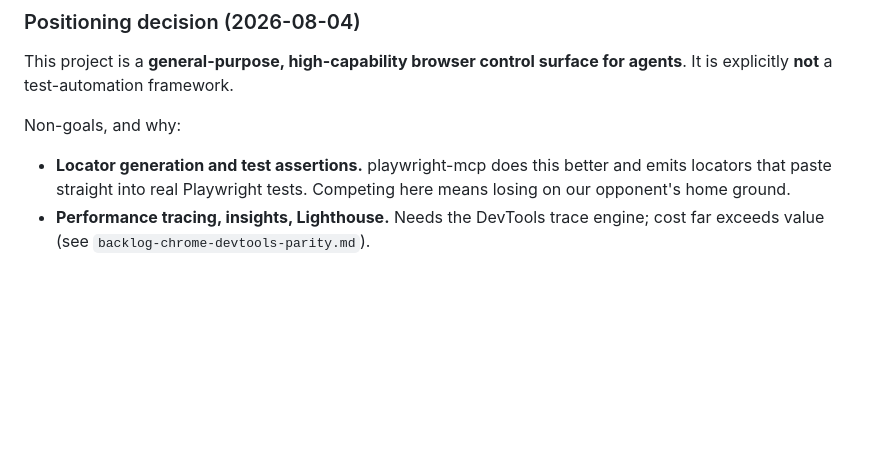
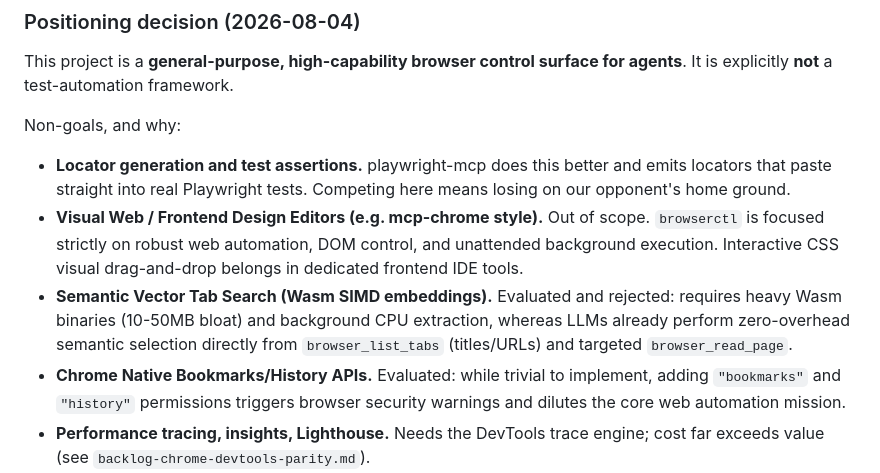
Before and after one commit to nguyenvanhuy0612/browserctl, a Markdown page: docs/prior-art.md, the part around the change. Drawn GitHub-style; blank space fills up the shorter version.

Commit message:
docs(prior-art): document frontend editor non-goal and trade-off evaluations

```diff
--- a/docs/prior-art.md
+++ b/docs/prior-art.md
@@ -299,6 +299,16 @@ Non-goals, and why:
 - **Locator generation and test assertions.** playwright-mcp does this better and
   emits locators that paste straight into real Playwright tests. Competing here
   means losing on our opponent's home ground.
+- **Visual Web / Frontend Design Editors (e.g. mcp-chrome style).** Out of scope.
+  `browserctl` is focused strictly on robust web automation, DOM control, and unattended
+  background execution. Interactive CSS visual drag-and-drop belongs in dedicated frontend IDE tools.
+- **Semantic Vector Tab Search (Wasm SIMD embeddings).** Evaluated and rejected: requires
+  heavy Wasm binaries (10-50MB bloat) and background CPU extraction, whereas LLMs already
+  perform zero-overhead semantic selection directly from `browser_list_tabs` (titles/URLs)
+  and targeted `browser_read_page`.
+- **Chrome Native Bookmarks/History APIs.** Evaluated: while trivial to implement, adding
+  `"bookmarks"` and `"history"` permissions triggers browser security warnings and dilutes the
+  core web automation mission.
 - **Performance tracing, insights, Lighthouse.** Needs the DevTools trace engine;
   cost far exceeds value (see `backlog-chrome-devtools-parity.md`).
 - **Matching playwright-mcp on feature count.** The moat is the control model, not
```
